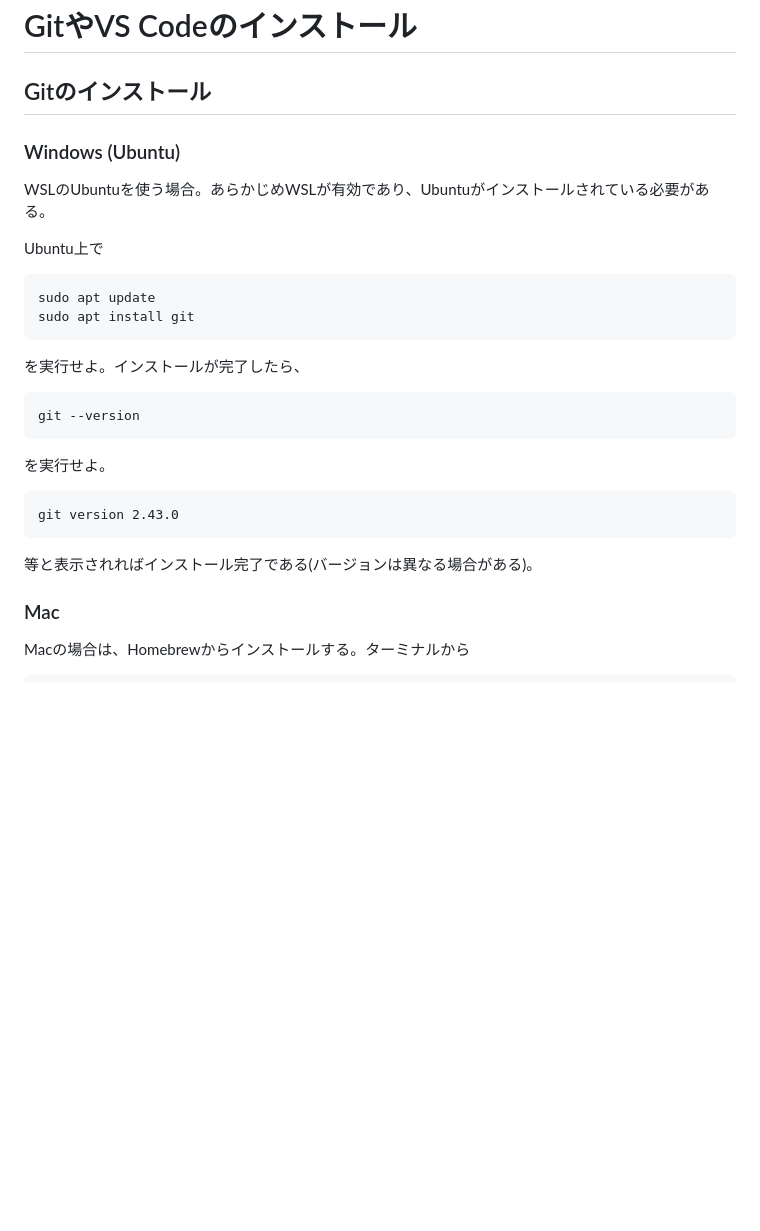
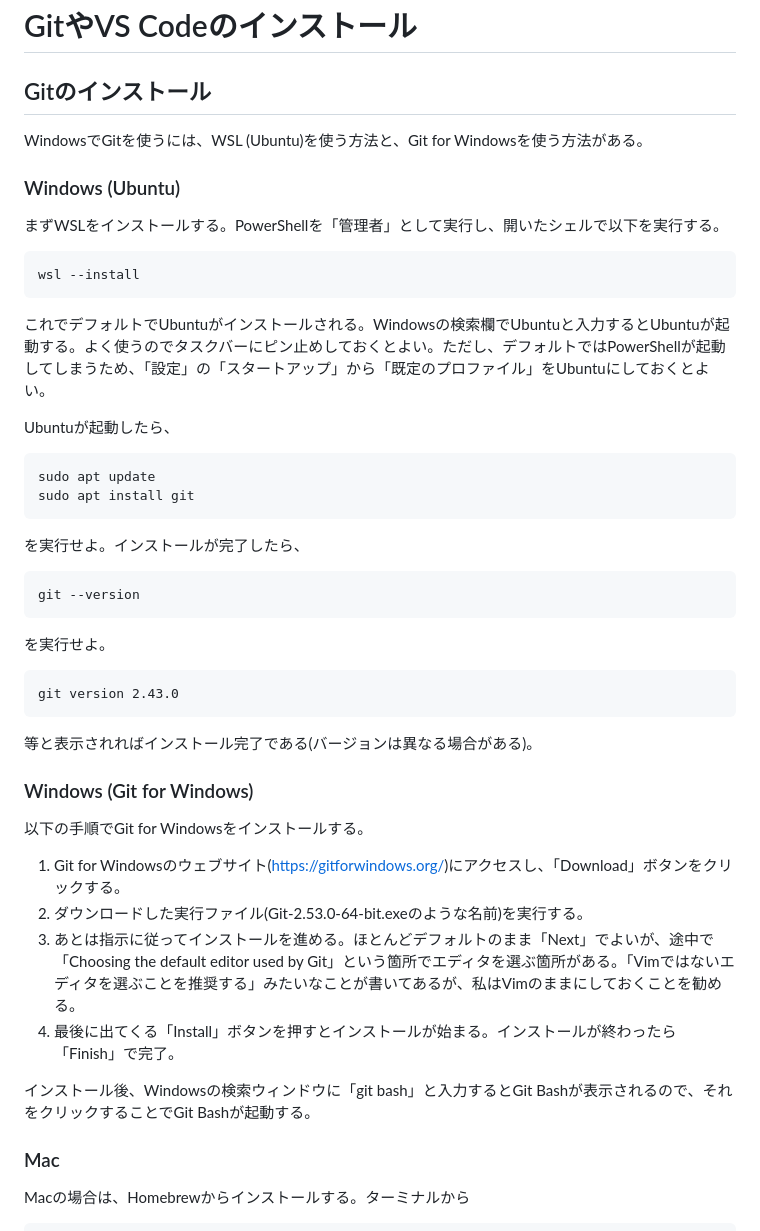
Before and after one commit to cpss2026-git/cpss2026-git.github.io, a Markdown page: 00-lecture-setup/README.md, the part around the change. Drawn GitHub-style; blank space fills up the shorter version.

Commit message:
:memo: updates

````diff
--- a/00-lecture-setup/README.md
+++ b/00-lecture-setup/README.md
@@ -2,11 +2,19 @@
 
 ## Gitのインストール
 
+WindowsでGitを使うには、WSL (Ubuntu)を使う方法と、Git for Windowsを使う方法がある。
+
 ### Windows (Ubuntu)
 
-WSLのUbuntuを使う場合。あらかじめWSLが有効であり、Ubuntuがインストールされている必要がある。
+まずWSLをインストールする。PowerShellを「管理者」として実行し、開いたシェルで以下を実行する。
 
-Ubuntu上で
+```sh
+wsl --install
+```
+
+これでデフォルトでUbuntuがインストールされる。Windowsの検索欄でUbuntuと入力するとUbuntuが起動する。よく使うのでタスクバーにピン止めしておくとよい。ただし、デフォルトではPowerShellが起動してしまうため、「設定」の「スタートアップ」から「既定のプロファイル」をUbuntuにしておくとよい。
+
+Ubuntuが起動したら、
 
 ```sh
 sudo apt update
@@ -26,6 +34,17 @@ git version 2.43.0
 ```
 
 等と表示されればインストール完了である(バージョンは異なる場合がある)。
+
+### Windows (Git for Windows)
+
+以下の手順でGit for Windowsをインストールする。
+
+1. Git for Windowsのウェブサイト([https://gitforwindows.org/](https://gitforwindows.org/))にアクセスし、「Download」ボタンをクリックする。
+1. ダウンロードした実行ファイル(Git-2.53.0-64-bit.exeのような名前)を実行する。
+1. あとは指示に従ってインストールを進める。ほとんどデフォルトのまま「Next」でよいが、途中で「Choosing the default editor used by Git」という箇所でエディタを選ぶ箇所がある。「Vimではないエディタを選ぶことを推奨する」みたいなことが書いてあるが、私はVimのままにしておくことを勧める。
+1. 最後に出てくる「Install」ボタンを押すとインストールが始まる。インストールが終わったら「Finish」で完了。
+
+インストール後、Windowsの検索ウィンドウに「git bash」と入力するとGit Bashが表示されるので、それをクリックすることでGit Bashが起動する。
 
 ### Mac
 
````
